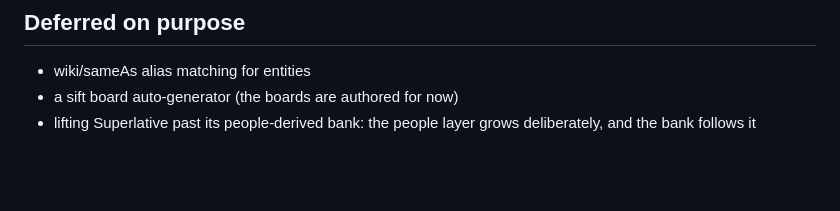
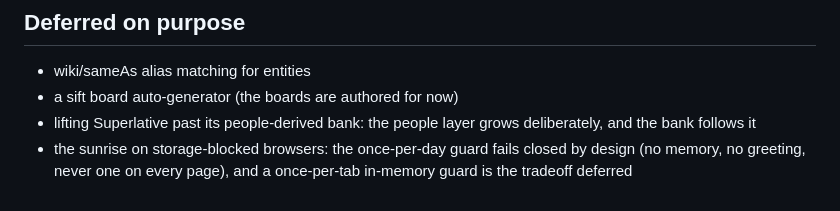
Before and after one commit to Gameaday/daily, a Markdown page: NOTES.md, the part around the change. Drawn GitHub-style; blank space fills up the shorter version.

Commit message:
docs: the storage-blocked sunrise deferral is written down

```diff
--- a/NOTES.md
+++ b/NOTES.md
@@ -94,3 +94,6 @@ with rules of their own, and must not be spent on a reskin:
 - a sift board auto-generator (the boards are authored for now)
 - lifting Superlative past its people-derived bank: the people layer
   grows deliberately, and the bank follows it
+- the sunrise on storage-blocked browsers: the once-per-day guard
+  fails closed by design (no memory, no greeting, never one on every
+  page), and a once-per-tab in-memory guard is the tradeoff deferred
```
